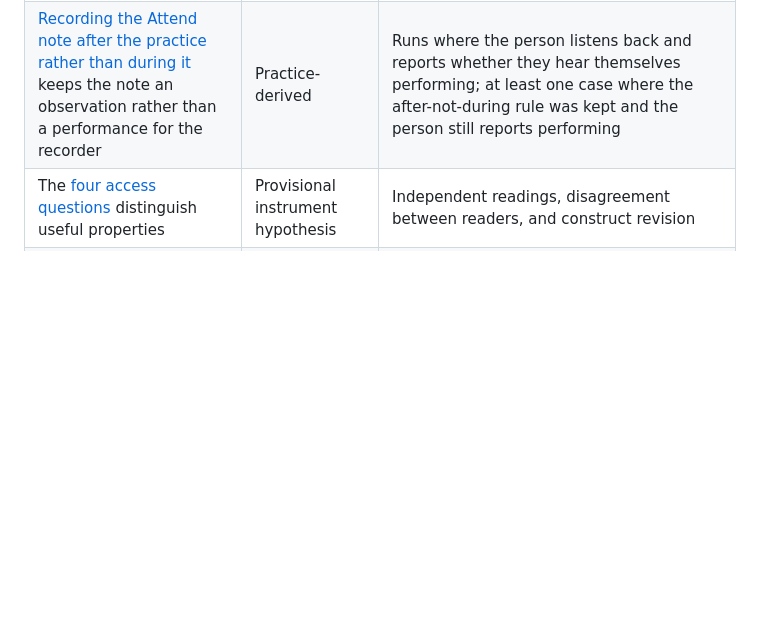
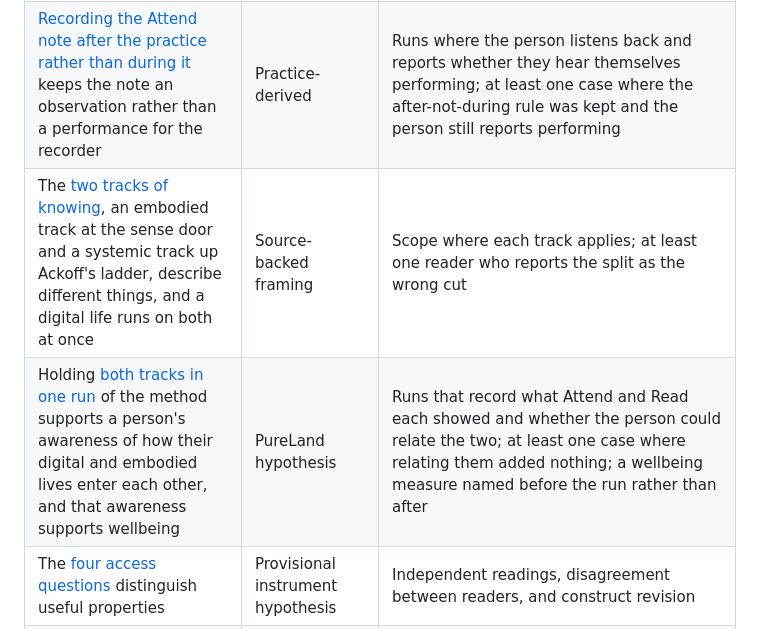
Before and after one commit to risaac09/pureland-fork-kit, a Markdown page: RESEARCH-STATUS.md, the part around the change. Rendered like a GitHub page; blank space fills up the shorter version.

```diff
--- a/RESEARCH-STATUS.md
+++ b/RESEARCH-STATUS.md
@@ -30,6 +30,8 @@ A practice-derived claim is not weaker than a synthesized one. It is a different
 | [An interval agreed before recording](PROTOCOL.md#wait-before-editing), between the last recording and the first edit decision, protects the participant rather than only reassuring the maker | Practice-derived | A comparison between makers who cut immediately and makers who wait, measured on participant recognition and approval at review, plus a burden record for who pays for the delay |
 | [Recording a run](CAPTURE-GUIDE.md), as a screen recording of one's own use or footage of a session, yields more inspectable readings, word-for-word Attend entries, and affected-party challenges than a run kept in notes | Practice-derived | Runs of each kind, compared on how many readings a second reader could check, how many Attend entries arrived word for word, and how many challenges were collected; a burden record for the custody the recordings add |
 | [Recording the Attend note after the practice rather than during it](CAPTURE-GUIDE.md) keeps the note an observation rather than a performance for the recorder | Practice-derived | Runs where the person listens back and reports whether they hear themselves performing; at least one case where the after-not-during rule was kept and the person still reports performing |
+| The [two tracks of knowing](THESIS.md#two-tracks-of-knowing), an embodied track at the sense door and a systemic track up Ackoff's ladder, describe different things, and a digital life runs on both at once | Source-backed framing | Scope where each track applies; at least one reader who reports the split as the wrong cut |
+| Holding [both tracks in one run](THESIS.md#two-tracks-of-knowing) of the method supports a person's awareness of how their digital and embodied lives enter each other, and that awareness supports wellbeing | PureLand hypothesis | Runs that record what Attend and Read each showed and whether the person could relate the two; at least one case where relating them added nothing; a wellbeing measure named before the run rather than after |
 | The [four access questions](SCORECARD.md) distinguish useful properties | Provisional instrument hypothesis | Independent readings, disagreement between readers, and construct revision |
 | [Consent, attribution, and meaningful-return profiles](EXTRACTION-CHECK.md) expose overlooked asymmetries | Provisional instrument hypothesis | Cases across contexts plus affected-party review |
 | [Running the method](METHOD.md) and testing one contestable adaptation can improve practical agency without materially increasing exposure, extractability, or shifted burden | Primary untested PureLand hypothesis | Independent applications with predefined actions, action baselines and follow-up, affected-person challenge, rights review, burden record, materiality rule, and disconfirming evidence |
```
Also changed, not shown: PROVENANCE.md (+9 -0 lines), THESIS.md (+13 -0 lines).
